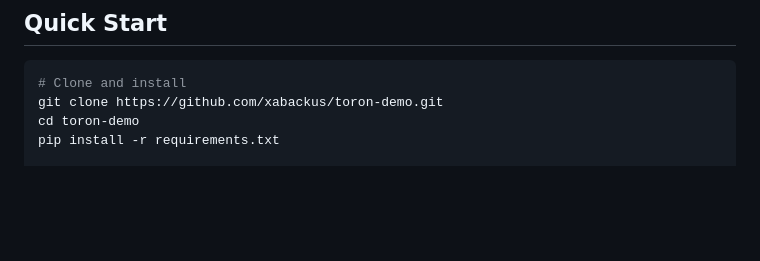
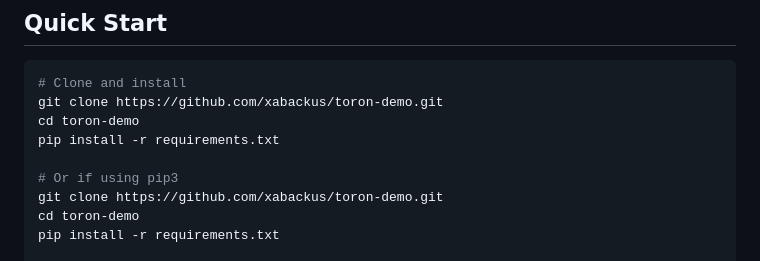
Before and after one commit to xabackus/toron-demo, a Markdown page: README.md, the part around the change. GitHub-like rendering; blank space fills up the shorter version.

````diff
--- a/README.md
+++ b/README.md
@@ -8,6 +8,11 @@ Built with **FastAPI** (Python) + vanilla HTML/CSS/JS. Uses **GPT-4o-mini** via
 
 ```bash
 # Clone and install
+git clone https://github.com/xabackus/toron-demo.git
+cd toron-demo
+pip install -r requirements.txt
+
+# Or if using pip3
 git clone https://github.com/xabackus/toron-demo.git
 cd toron-demo
 pip install -r requirements.txt
````
